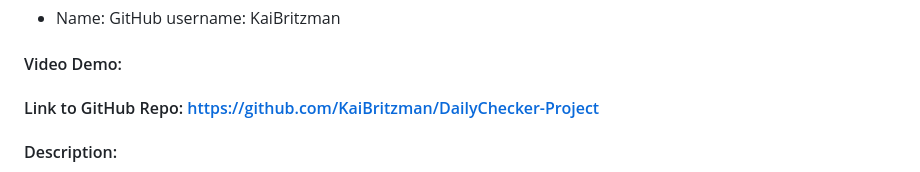
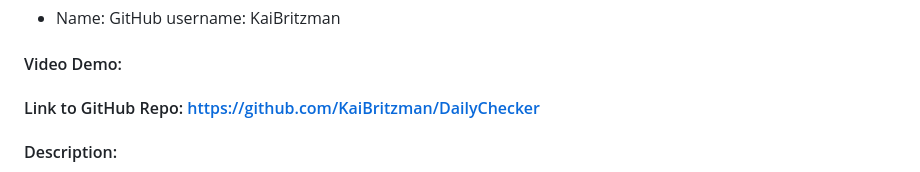
Before and after one commit to KaiBritzman/DailyChecker, a Markdown page: README.md, the part around the change. Rendered like a GitHub page.

```diff
--- a/README.md
+++ b/README.md
@@ -3,7 +3,7 @@
 ## Name: Kai Britzman
 * Name: GitHub username: KaiBritzman
 #### Video Demo:  <URL HERE>
-#### Link to GitHub Repo: https://github.com/KaiBritzman/DailyChecker-Project
+#### Link to GitHub Repo: https://github.com/KaiBritzman/DailyChecker
 #### Description:
 
 My project is a to-do list website that allows users to make a to-do-list for tasks that they need to do. This can be used for daily life like cleaning the car, doing the washing, going shopping etc. It can also be used to help ahcieve big goals like starting a business, losing weight or making a big project. This is what the websites main intention is. While it can be used recreationally, it's encourged to be used for professional and more life changing uses. What makes this website different from others is it gamifys the process. Many other to-do-list websites/apps don't offer this, they just offer convenience, as you typically physically write down your tasks. I got inspired by liftoff and critique AI. Liftoff is an app that lets users track their workouts like reps(repeitions of a movement) and sets on different exercises. It uses a rank system to encourge users to progress on their excerises by adding weight or reps. Critique AI is similar in which you achieve ranks based on tasks you complete and how you progress in the gym. These software however are much more tailored to specific things like gym progession and improving your mindset. My website however is for any major goal you want to achieve (like earning more money, losing weight, starting a real estate empire etc), but is also tailored to the gym and building habits.
```
